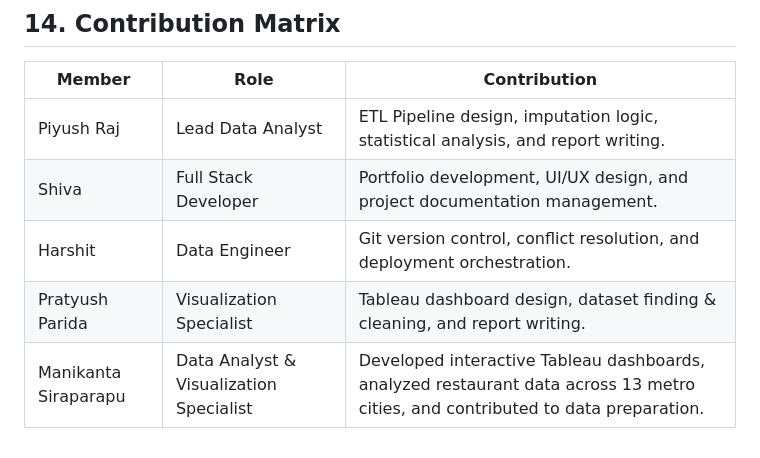
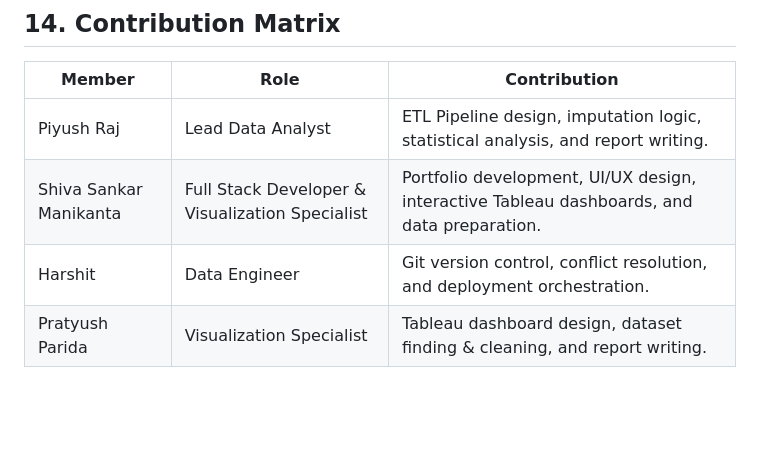
Before and after one commit to harshitnub077/SectionD_GroupG6_ZomatoMetroAnalytics, a Markdown page: reports/project_report_template.md, the part around one of its changes. Drawn GitHub-style; blank space fills up the shorter version.

```diff
--- a/reports/project_report_template.md
+++ b/reports/project_report_template.md
@@ -183,7 +189,6 @@
 | Member | Role | Contribution |
 |--------|------|--------------|
 | Piyush Raj | Lead Data Analyst | ETL Pipeline design, imputation logic, statistical analysis, and report writing. |
-| Shiva | Full Stack Developer | Portfolio development, UI/UX design, and project documentation management. |
+| Shiva Sankar Manikanta | Full Stack Developer & Visualization Specialist | Portfolio development, UI/UX design, interactive Tableau dashboards, and data preparation. |
 | Harshit | Data Engineer | Git version control, conflict resolution, and deployment orchestration. |
 | Pratyush Parida | Visualization Specialist | Tableau dashboard design, dataset finding & cleaning, and report writing. |
-| Manikanta Siraparapu | Data Analyst & Visualization Specialist | Developed interactive Tableau dashboards, analyzed restaurant data across 13 metro cities, and contributed to data preparation. |
```
Also changed, not shown: other parts of reports/project_report_template.md (+12 -6 lines).
